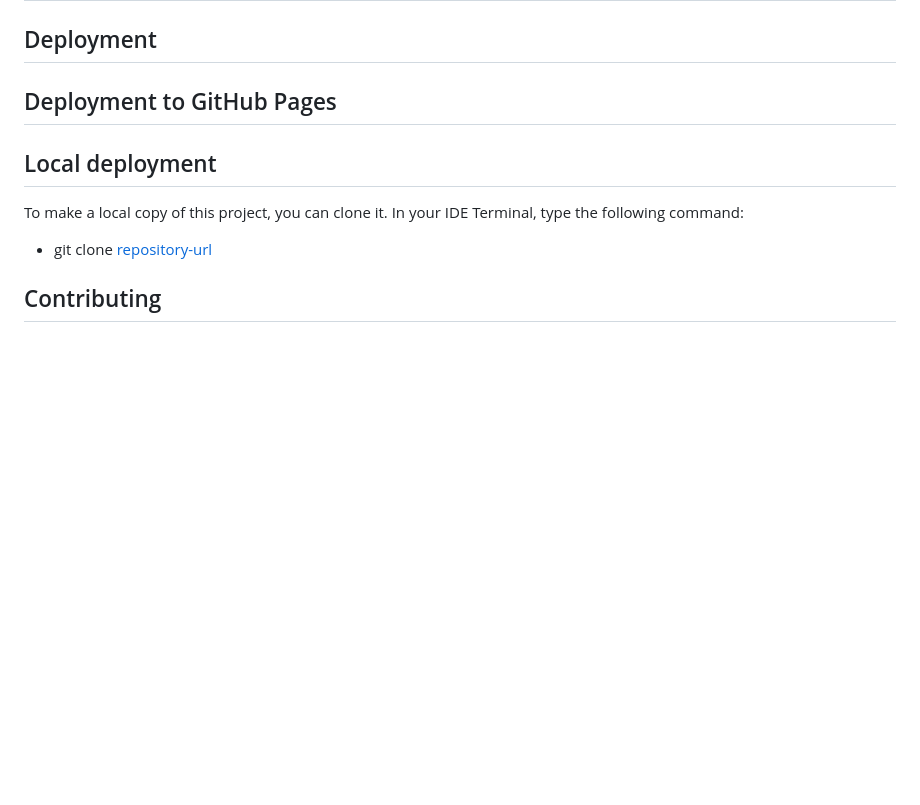
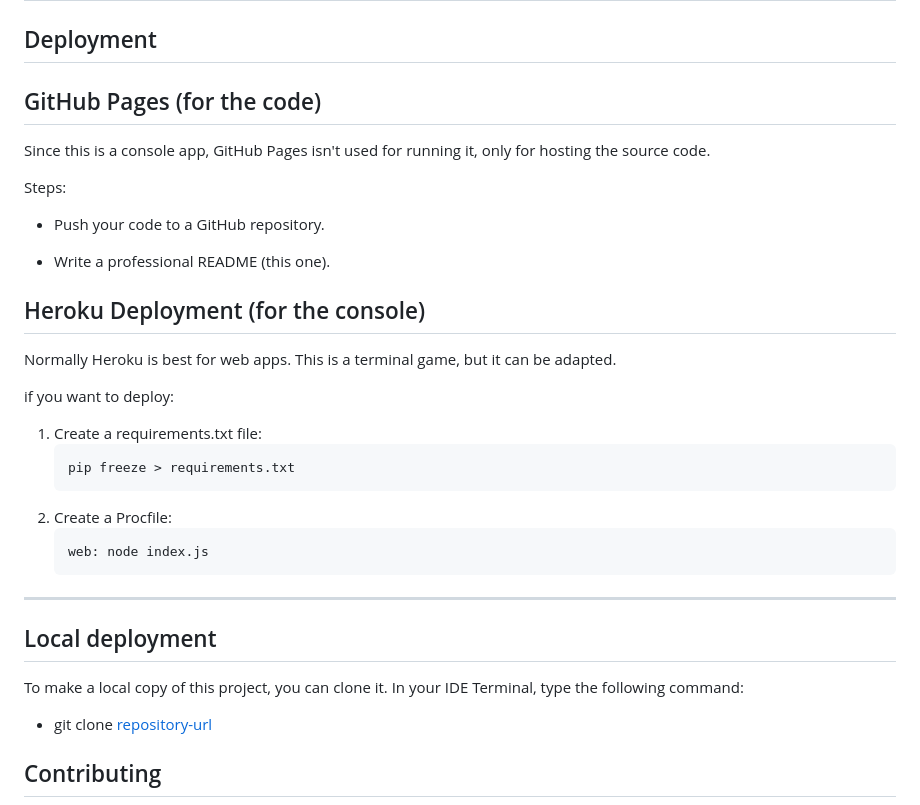
Before and after one commit to kenneth2-3/battle-logic-game, a Markdown page: README.md, the part around the change. Rendered like a GitHub page; blank space fills up the shorter version.

Commit message:
Add how to deploy the project to github and heroku

````diff
--- a/README.md
+++ b/README.md
@@ -108,10 +108,32 @@ You can easily **customize** the game:
 
 ## Deployment
 
-## Deployment to GitHub Pages
+## GitHub Pages (for the code)
 
+Since this is a console app, GitHub Pages isn't used for running it, only for hosting the source code.
 
+Steps:
 
+- Push your code to a GitHub repository.
+
+- Write a professional README (this one).
+
+## Heroku Deployment (for the console)
+
+Normally Heroku is best for web apps. This is a terminal game, but it can be adapted.
+
+if you want to deploy:
+
+1. Create a requirements.txt file:
+   ```bash
+   pip freeze > requirements.txt
+   ```
+2. Create a Procfile:
+   ```bash
+   web: node index.js
+   ```
+
+---
 
 ## Local deployment
 
````
